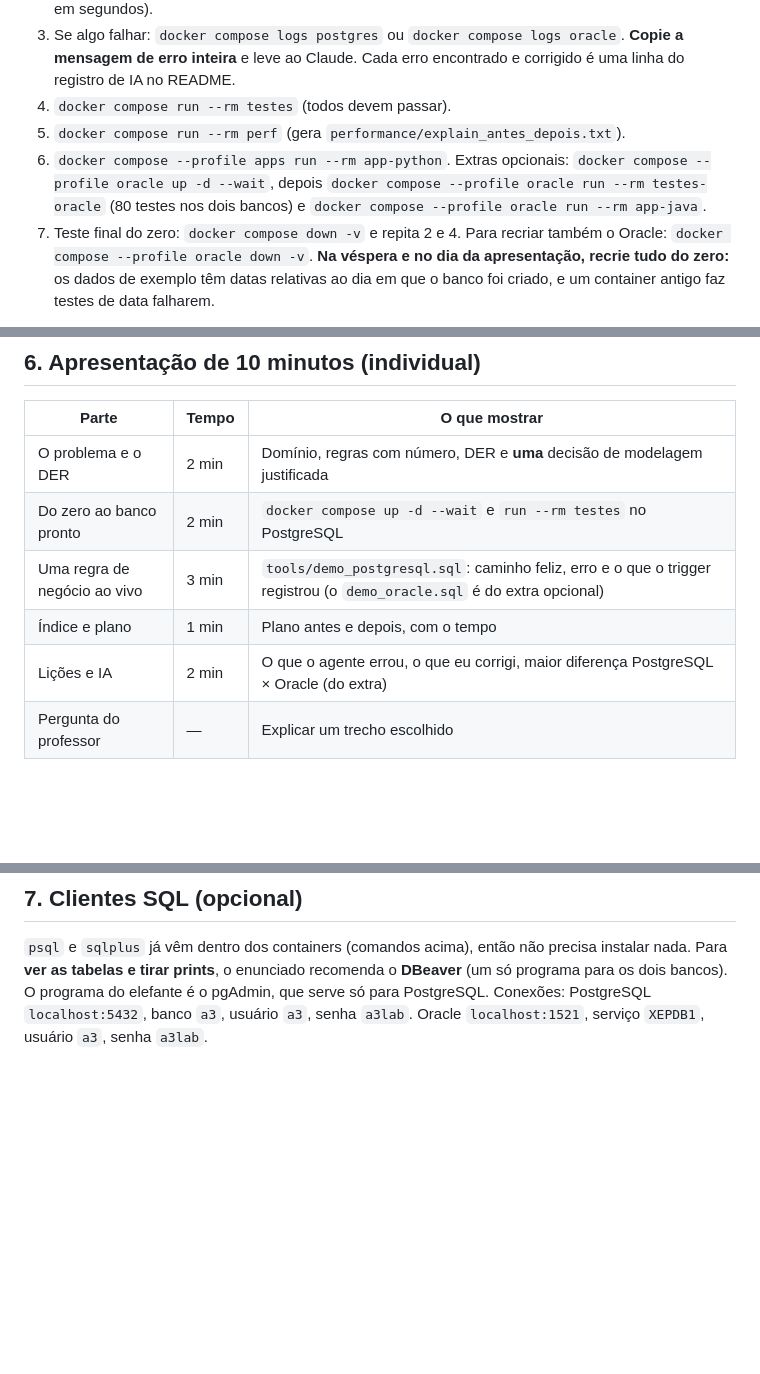
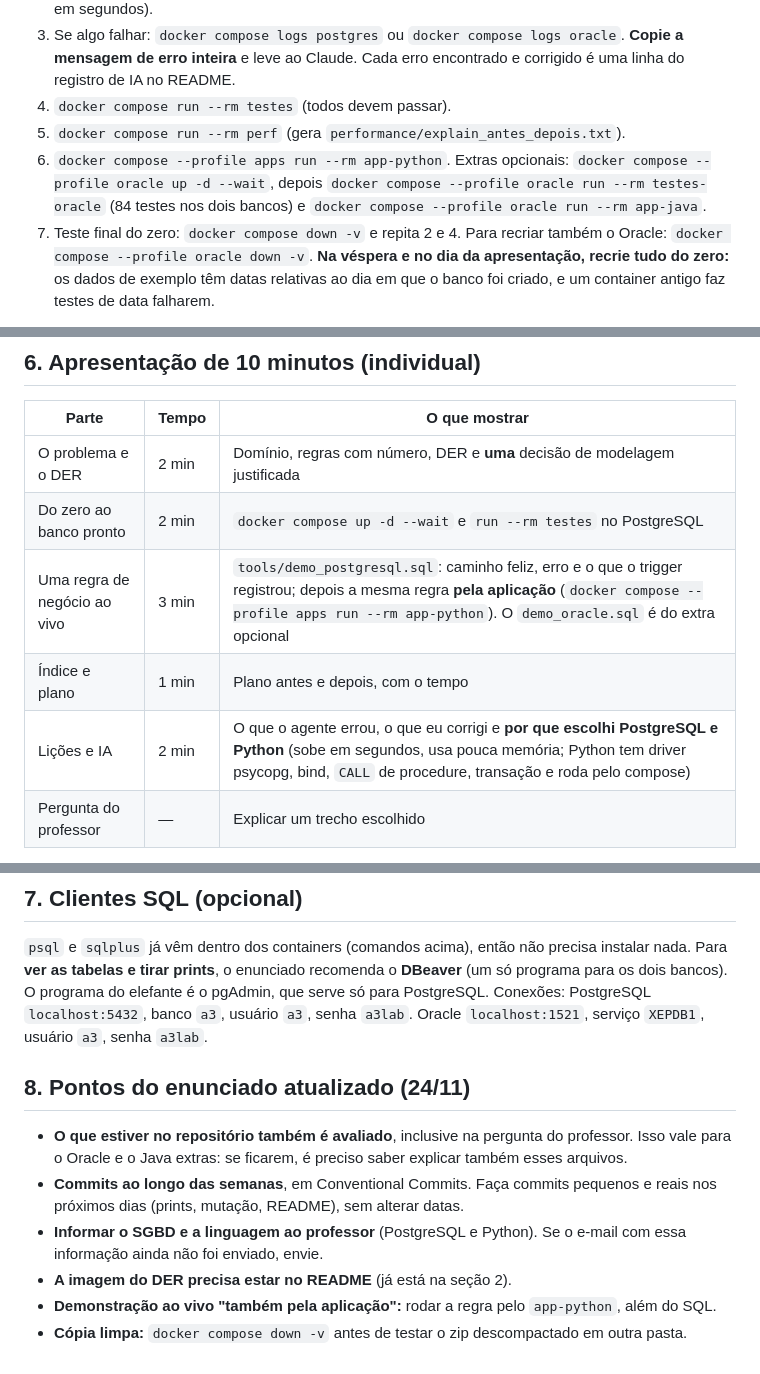
Before and after one commit to ShadowX-mui/equipaloc-a3, a Markdown page: tools/GUIA_EXECUCAO_E_DEFESA.md, 3 parts joined by grey strips. Rendered like a GitHub page; blank space fills up the shorter version.

```diff
--- a/tools/GUIA_EXECUCAO_E_DEFESA.md
+++ b/tools/GUIA_EXECUCAO_E_DEFESA.md
@@ -9,7 +9,7 @@
 4. `docker compose run --rm testes` (todos devem passar).
 5. `docker compose run --rm perf` (gera `performance/explain_antes_depois.txt`).
 6. `docker compose --profile apps run --rm app-python`.
-   Extras opcionais: `docker compose --profile oracle up -d --wait`, depois `docker compose --profile oracle run --rm testes-oracle` (80 testes nos dois bancos) e `docker compose --profile oracle run --rm app-java`.
+   Extras opcionais: `docker compose --profile oracle up -d --wait`, depois `docker compose --profile oracle run --rm testes-oracle` (84 testes nos dois bancos) e `docker compose --profile oracle run --rm app-java`.
 7. Teste final do zero: `docker compose down -v` e repita 2 e 4. Para recriar também o Oracle: `docker compose --profile oracle down -v`.
    **Na véspera e no dia da apresentação, recrie tudo do zero:** os dados de exemplo têm datas relativas ao dia em que o banco foi criado, e um container antigo faz testes de data falharem.
 
@@ -85,9 +85,9 @@ Conferir antes de postar: zip descompactado em **outra pasta**, `docker compose
 |---|---|---|
 | O problema e o DER | 2 min | Domínio, regras com número, DER e **uma** decisão de modelagem justificada |
 | Do zero ao banco pronto | 2 min | `docker compose up -d --wait` e `run --rm testes` no PostgreSQL |
-| Uma regra de negócio ao vivo | 3 min | `tools/demo_postgresql.sql`: caminho feliz, erro e o que o trigger registrou (o `demo_oracle.sql` é do extra opcional) |
+| Uma regra de negócio ao vivo | 3 min | `tools/demo_postgresql.sql`: caminho feliz, erro e o que o trigger registrou; depois a mesma regra **pela aplicação** (`docker compose --profile apps run --rm app-python`). O `demo_oracle.sql` é do extra opcional |
 | Índice e plano | 1 min | Plano antes e depois, com o tempo |
-| Lições e IA | 2 min | O que o agente errou, o que eu corrigi, maior diferença PostgreSQL × Oracle (do extra) |
+| Lições e IA | 2 min | O que o agente errou, o que eu corrigi e **por que escolhi PostgreSQL e Python** (sobe em segundos, usa pouca memória; Python tem driver psycopg, bind, `CALL` de procedure, transação e roda pelo compose) |
 | Pergunta do professor | — | Explicar um trecho escolhido |
 
 **Preparação:** bancos já iniciados (o Oracle demora), comandos já ensaiados, portas 5432 e 1521 livres e **uma gravação de tela de reserva** (Win+G abre a barra de jogos do Windows, que grava). Rodem os dois `demo_*.sql` antes: eles **não foram executados pelo agente**.
@@ -101,3 +101,12 @@ Get-Content tools\demo_oracle.sql | docker compose exec -T oracle sqlplus -s a3/
 `psql` e `sqlplus` já vêm dentro dos containers (comandos acima), então não precisa instalar nada.
 Para **ver as tabelas e tirar prints**, o enunciado recomenda o **DBeaver** (um só programa para os dois bancos). O programa do elefante é o pgAdmin, que serve só para PostgreSQL.
 Conexões: PostgreSQL `localhost:5432`, banco `a3`, usuário `a3`, senha `a3lab`. Oracle `localhost:1521`, serviço `XEPDB1`, usuário `a3`, senha `a3lab`.
+
+## 8. Pontos do enunciado atualizado (24/11)
+
+- **O que estiver no repositório também é avaliado**, inclusive na pergunta do professor. Isso vale para o Oracle e o Java extras: se ficarem, é preciso saber explicar também esses arquivos.
+- **Commits ao longo das semanas**, em Conventional Commits. Faça commits pequenos e reais nos próximos dias (prints, mutação, README), sem alterar datas.
+- **Informar o SGBD e a linguagem ao professor** (PostgreSQL e Python). Se o e-mail com essa informação ainda não foi enviado, envie.
+- **A imagem do DER precisa estar no README** (já está na seção 2).
+- **Demonstração ao vivo "também pela aplicação":** rodar a regra pelo `app-python`, além do SQL.
+- **Cópia limpa:** `docker compose down -v` antes de testar o zip descompactado em outra pasta.
```
Also changed, not shown: README.md (+7 -3 lines), docs/prints/07_der.png (added), docs/prints/08_demo_regra_negocio.png (added).
